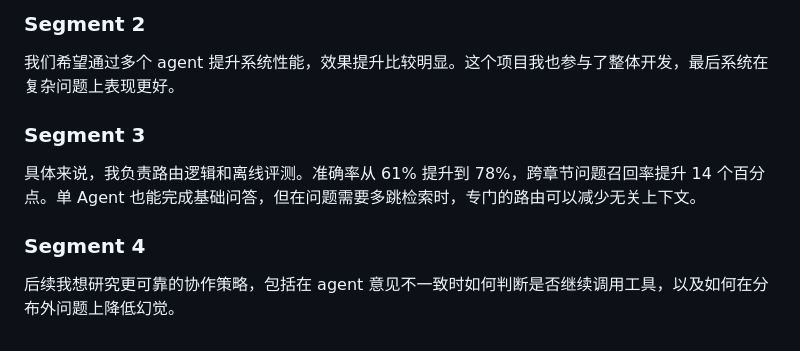
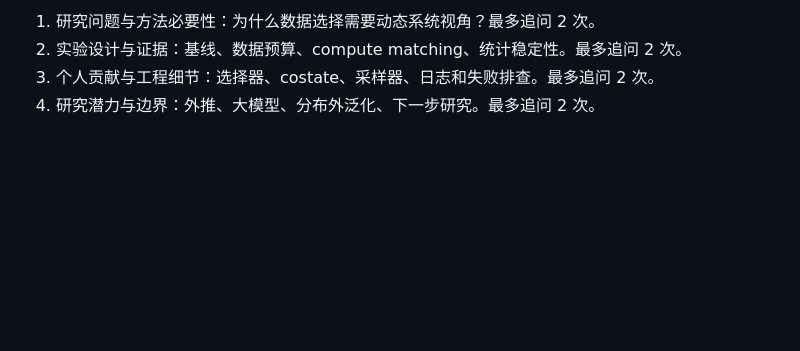
Before and after one commit to xrh917/aiic-project, a Markdown page: demo-test-materials.md, the part around one of its changes. Rendered like a GitHub page; blank space fills up the shorter version.

Commit message:
docs: expand anonymized research demo materials

```diff
--- a/demo-test-materials.md
+++ b/demo-test-materials.md
@@ -57,12 +123,5 @@
 
-### Segment 2
-
-我们希望通过多个 agent 提升系统性能，效果提升比较明显。这个项目我也参与了整体开发，最后系统在复杂问题上表现更好。
-
-### Segment 3
-
-具体来说，我负责路由逻辑和离线评测。准确率从 61% 提升到 78%，跨章节问题召回率提升 14 个百分点。单 Agent 也能完成基础问答，但在问题需要多跳检索时，专门的路由可以减少无关上下文。
-
-### Segment 4
-
-后续我想研究更可靠的协作策略，包括在 agent 意见不一致时如何判断是否继续调用工具，以及如何在分布外问题上降低幻觉。
+1. 研究问题与方法必要性：为什么数据选择需要动态系统视角？最多追问 2 次。
+2. 实验设计与证据：基线、数据预算、compute matching、统计稳定性。最多追问 2 次。
+3. 个人贡献与工程细节：选择器、costate、采样器、日志和失败排查。最多追问 2 次。
+4. 研究潜力与边界：外推、大模型、分布外泛化、下一步研究。最多追问 2 次。
```
Also changed, not shown: other parts of demo-test-materials.md (+93 -27 lines).
